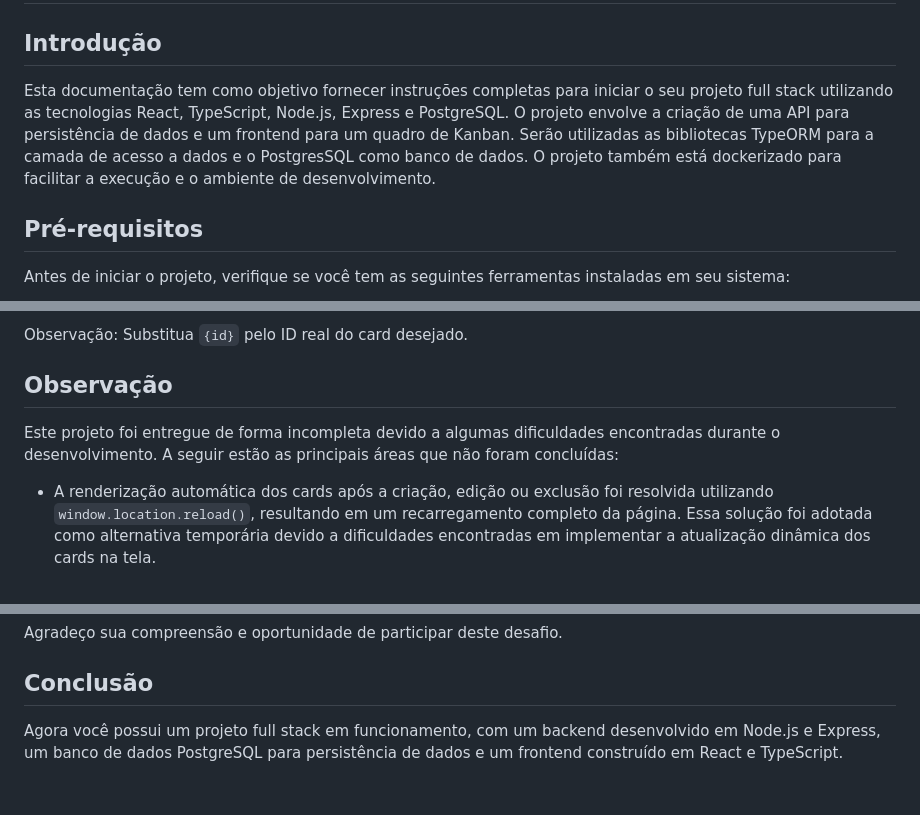
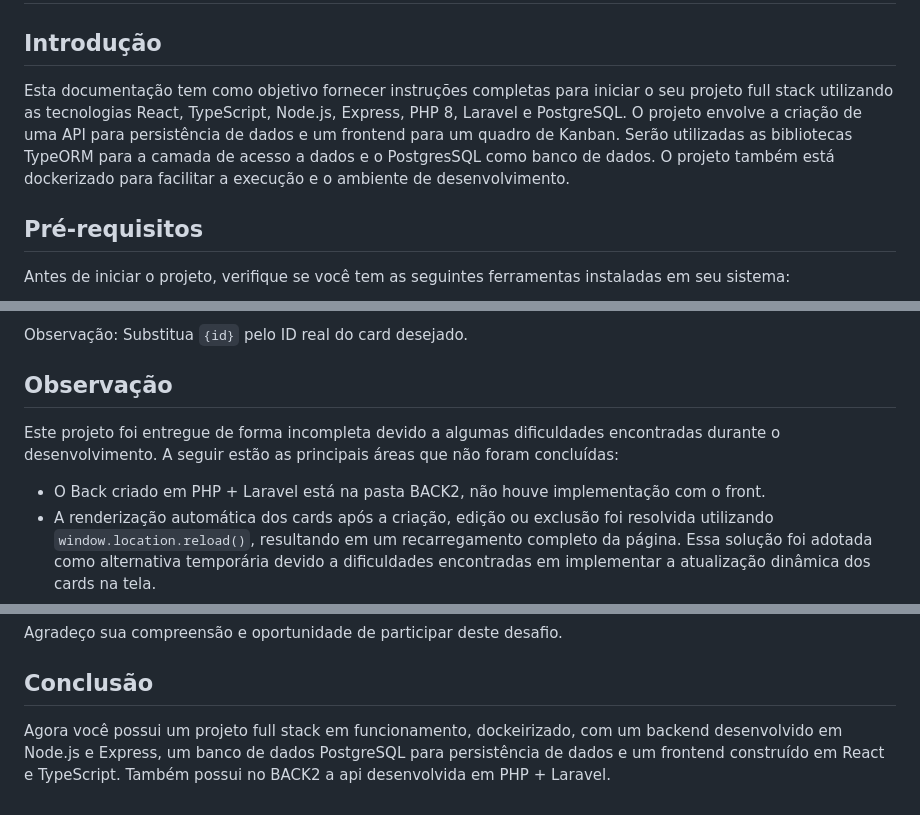
Before and after one commit to richzago97/clickideia-desafiofullstack, a Markdown page: README.md, 3 parts joined by grey strips. GitHub-like rendering.

```diff
--- a/README.md
+++ b/README.md
@@ -3,7 +3,7 @@ Documentação do Projeto Full Stack
 
 Introdução
 --------------
-Esta documentação tem como objetivo fornecer instruções completas para iniciar o seu projeto full stack utilizando as tecnologias React, TypeScript, Node.js, Express e PostgreSQL. O projeto envolve a criação de uma API para persistência de dados e um frontend para um quadro de Kanban. Serão utilizadas as bibliotecas TypeORM para a camada de acesso a dados e o PostgresSQL como banco de dados. O projeto também está dockerizado para facilitar a execução e o ambiente de desenvolvimento.
+Esta documentação tem como objetivo fornecer instruções completas para iniciar o seu projeto full stack utilizando as tecnologias React, TypeScript, Node.js, Express, PHP 8, Laravel e PostgreSQL. O projeto envolve a criação de uma API para persistência de dados e um frontend para um quadro de Kanban. Serão utilizadas as bibliotecas TypeORM para a camada de acesso a dados e o PostgresSQL como banco de dados. O projeto também está dockerizado para facilitar a execução e o ambiente de desenvolvimento.
 
 Pré-requisitos
 --------------
@@ -73,6 +73,7 @@ Observação
 --------------
 Este projeto foi entregue de forma incompleta devido a algumas dificuldades encontradas durante o desenvolvimento. A seguir estão as principais áreas que não foram concluídas:
 
+- O Back criado em PHP + Laravel está na pasta BACK2, não houve implementação com o front.
 - A renderização automática dos cards após a criação, edição ou exclusão foi resolvida utilizando `window.location.reload()`, resultando em um recarregamento completo da página. Essa solução foi adotada como alternativa temporária devido a dificuldades encontradas em implementar a atualização dinâmica dos cards na tela.
 - Ao atualizar a página, os cards que estavam nas colunas "Doing" ou "Done" retornam à coluna "To Do". Isso ocorre devido à falta de persistência dos dados no backend. No entanto, a estrutura do projeto permite a implementação dessa funcionalidade no futuro.
 
@@ -82,4 +83,4 @@ Agradeço sua compreensão e oportunidade de participar deste desafio.
 
 Conclusão
 --------------
-Agora você possui um projeto full stack em funcionamento, com um backend desenvolvido em Node.js e Express, um banco de dados PostgreSQL para persistência de dados e um frontend construído em React e TypeScript.
+Agora você possui um projeto full stack em funcionamento, dockeirizado, com um backend desenvolvido em Node.js e Express, um banco de dados PostgreSQL para persistência de dados e um frontend construído em React e TypeScript. Também possui no BACK2 a api desenvolvida em PHP + Laravel.
```
